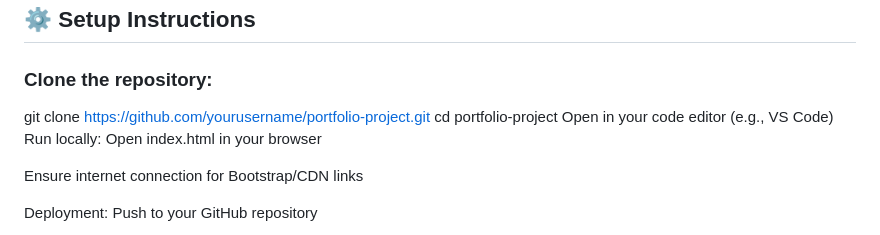
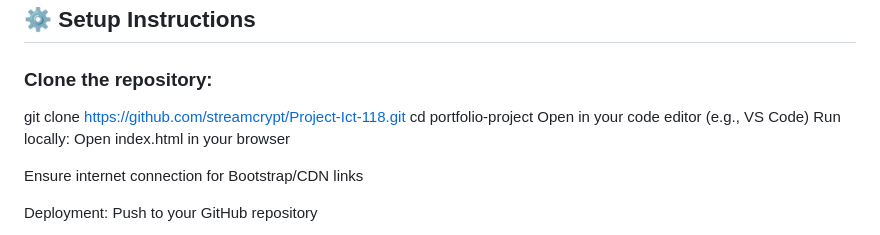
Before and after one commit to SEBASFOX125/Project-Ict-118, a Markdown page: README.md, the part around the change. GitHub-like rendering.

```diff
--- a/README.md
+++ b/README.md
@@ -42,7 +42,7 @@ This is a Frontend Portfolio Website created as part of an interview simulation
 
 ### Clone the repository:
 
-git clone https://github.com/yourusername/portfolio-project.git
+git clone https://github.com/streamcrypt/Project-Ict-118.git
 cd portfolio-project
 Open in your code editor (e.g., VS Code)
 Run locally:
```
